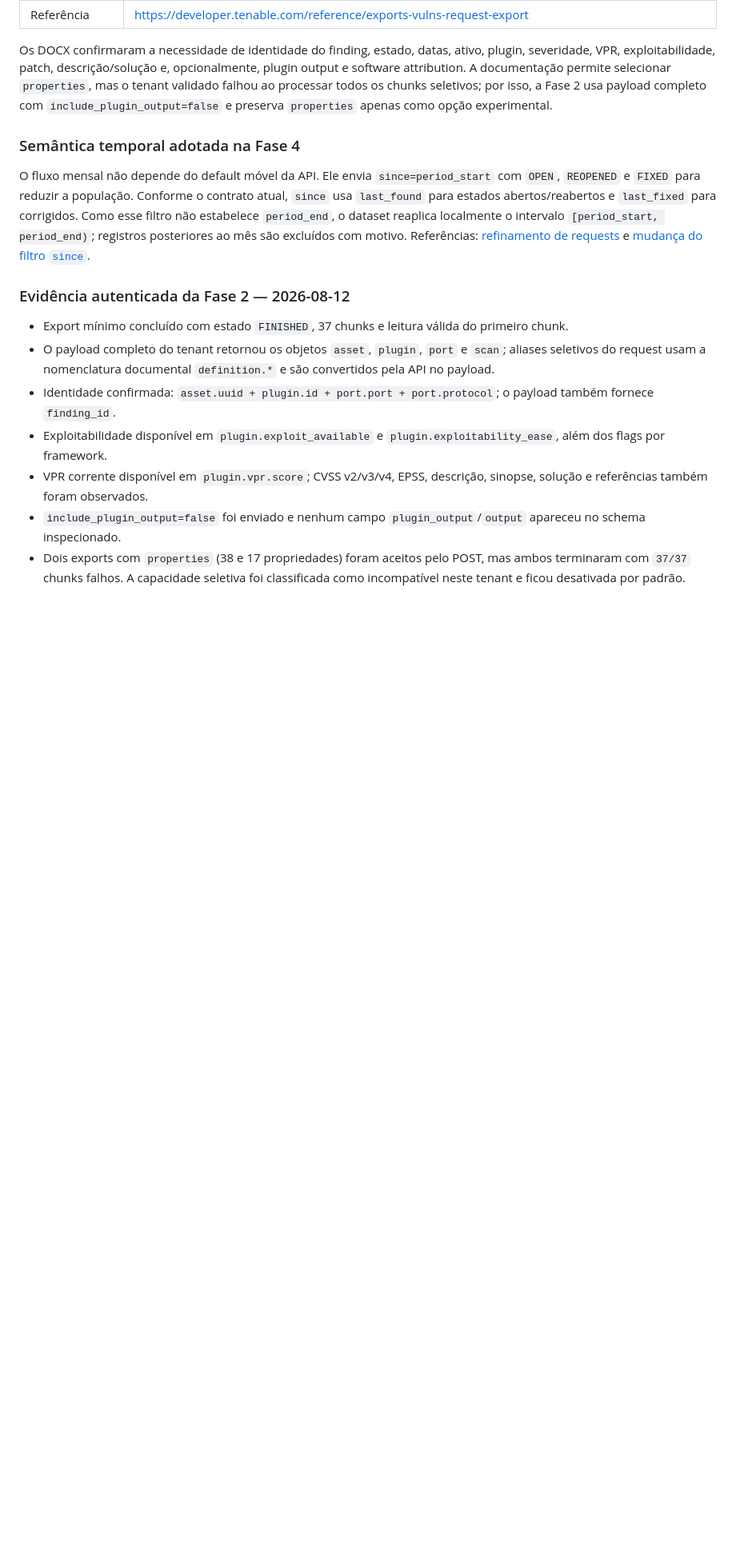
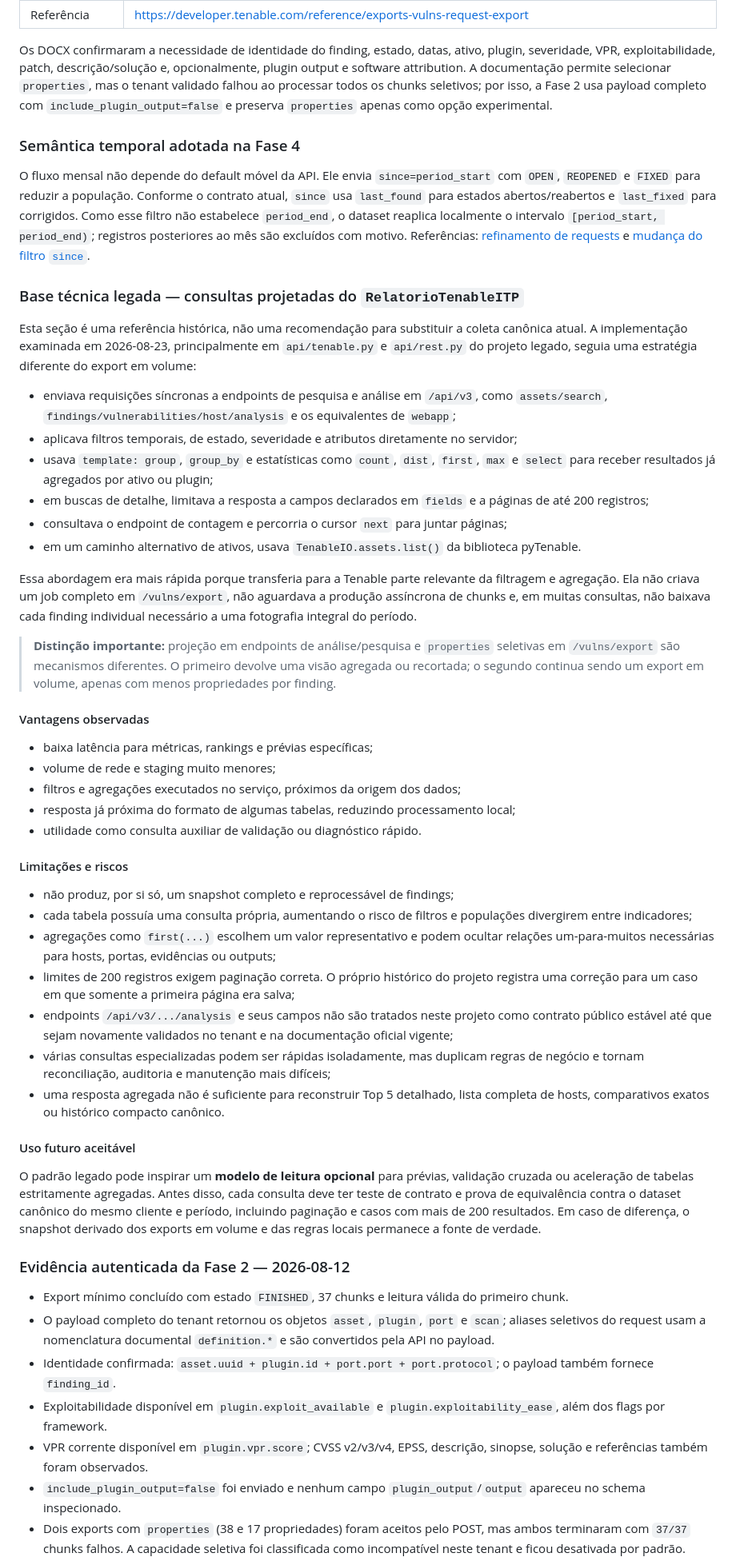
Before and after one commit to Thalescrz/RelatorioTenableMensal, a Markdown page: docs/02-catalogo-apis-tenable.md, the part around the change. Shown at 80% size. GitHub-like rendering; blank space fills up the shorter version.

Commit message:
docs: record legacy projected query approach

```diff
--- a/docs/02-catalogo-apis-tenable.md
+++ b/docs/02-catalogo-apis-tenable.md
@@ -80,6 +80,70 @@ Os DOCX confirmaram a necessidade de identidade do finding, estado, datas, ativo
 ### Semântica temporal adotada na Fase 4
 
 O fluxo mensal não depende do default móvel da API. Ele envia `since=period_start` com `OPEN`, `REOPENED` e `FIXED` para reduzir a população. Conforme o contrato atual, `since` usa `last_found` para estados abertos/reabertos e `last_fixed` para corrigidos. Como esse filtro não estabelece `period_end`, o dataset reaplica localmente o intervalo `[period_start, period_end)`; registros posteriores ao mês são excluídos com motivo. Referências: [refinamento de requests](https://developer.tenable.com/docs/refine-vulnerability-export-requests) e [mudança do filtro `since`](https://developer.tenable.com/changelog/io-new-behavior-for-since-filter-in-vulnerability-exports).
+
+### Base técnica legada — consultas projetadas do `RelatorioTenableITP`
+
+Esta seção é uma referência histórica, não uma recomendação para substituir a
+coleta canônica atual. A implementação examinada em 2026-08-23, principalmente em
+`api/tenable.py` e `api/rest.py` do projeto legado, seguia uma estratégia diferente
+do export em volume:
+
+- enviava requisições síncronas a endpoints de pesquisa e análise em `/api/v3`,
+  como `assets/search`, `findings/vulnerabilities/host/analysis` e os equivalentes
+  de `webapp`;
+- aplicava filtros temporais, de estado, severidade e atributos diretamente no
+  servidor;
+- usava `template: group`, `group_by` e estatísticas como `count`, `dist`, `first`,
+  `max` e `select` para receber resultados já agregados por ativo ou plugin;
+- em buscas de detalhe, limitava a resposta a campos declarados em `fields` e a
+  páginas de até 200 registros;
+- consultava o endpoint de contagem e percorria o cursor `next` para juntar páginas;
+- em um caminho alternativo de ativos, usava `TenableIO.assets.list()` da
+  biblioteca pyTenable.
+
+Essa abordagem era mais rápida porque transferia para a Tenable parte relevante da
+filtragem e agregação. Ela não criava um job completo em `/vulns/export`, não
+aguardava a produção assíncrona de chunks e, em muitas consultas, não baixava cada
+finding individual necessário a uma fotografia integral do período.
+
+> **Distinção importante:** projeção em endpoints de análise/pesquisa e
+> `properties` seletivas em `/vulns/export` são mecanismos diferentes. O primeiro
+> devolve uma visão agregada ou recortada; o segundo continua sendo um export em
+> volume, apenas com menos propriedades por finding.
+
+#### Vantagens observadas
+
+- baixa latência para métricas, rankings e prévias específicas;
+- volume de rede e staging muito menores;
+- filtros e agregações executados no serviço, próximos da origem dos dados;
+- resposta já próxima do formato de algumas tabelas, reduzindo processamento local;
+- utilidade como consulta auxiliar de validação ou diagnóstico rápido.
+
+#### Limitações e riscos
+
+- não produz, por si só, um snapshot completo e reprocessável de findings;
+- cada tabela possuía uma consulta própria, aumentando o risco de filtros e
+  populações divergirem entre indicadores;
+- agregações como `first(...)` escolhem um valor representativo e podem ocultar
+  relações um-para-muitos necessárias para hosts, portas, evidências ou outputs;
+- limites de 200 registros exigem paginação correta. O próprio histórico do projeto
+  registra uma correção para um caso em que somente a primeira página era salva;
+- endpoints `/api/v3/.../analysis` e seus campos não são tratados neste projeto
+  como contrato público estável até que sejam novamente validados no tenant e na
+  documentação oficial vigente;
+- várias consultas especializadas podem ser rápidas isoladamente, mas duplicam
+  regras de negócio e tornam reconciliação, auditoria e manutenção mais difíceis;
+- uma resposta agregada não é suficiente para reconstruir Top 5 detalhado, lista
+  completa de hosts, comparativos exatos ou histórico compacto canônico.
+
+#### Uso futuro aceitável
+
+O padrão legado pode inspirar um **modelo de leitura opcional** para prévias,
+validação cruzada ou aceleração de tabelas estritamente agregadas. Antes disso, cada
+consulta deve ter teste de contrato e prova de equivalência contra o dataset
+canônico do mesmo cliente e período, incluindo paginação e casos com mais de 200
+resultados. Em caso de diferença, o snapshot derivado dos exports em volume e das
+regras locais permanece a fonte de verdade.
 
 ### Evidência autenticada da Fase 2 — 2026-08-12
 
```
Also changed, not shown: DESIGN.md (+7 -0 lines), README.md (+6 -0 lines).
